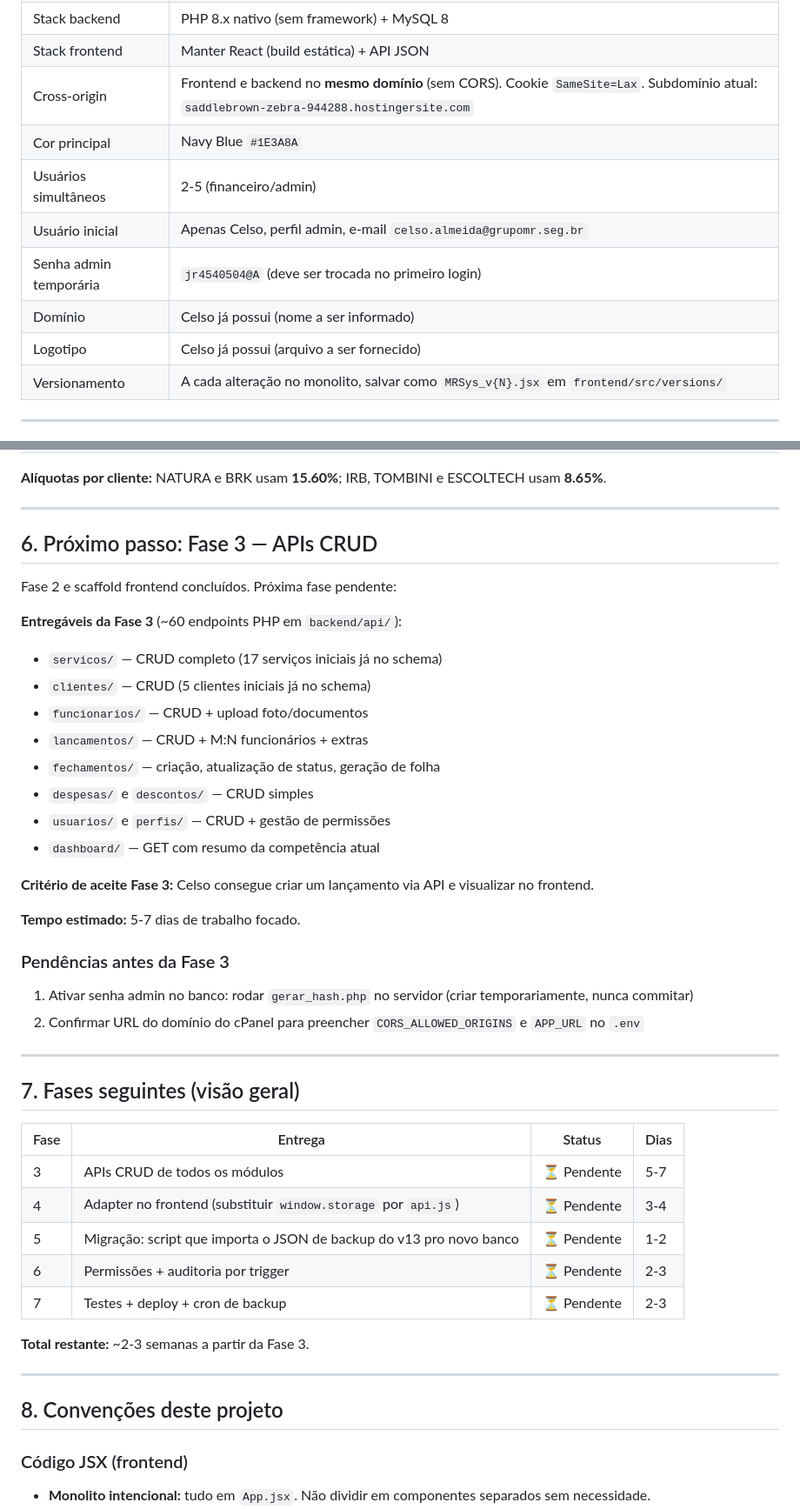
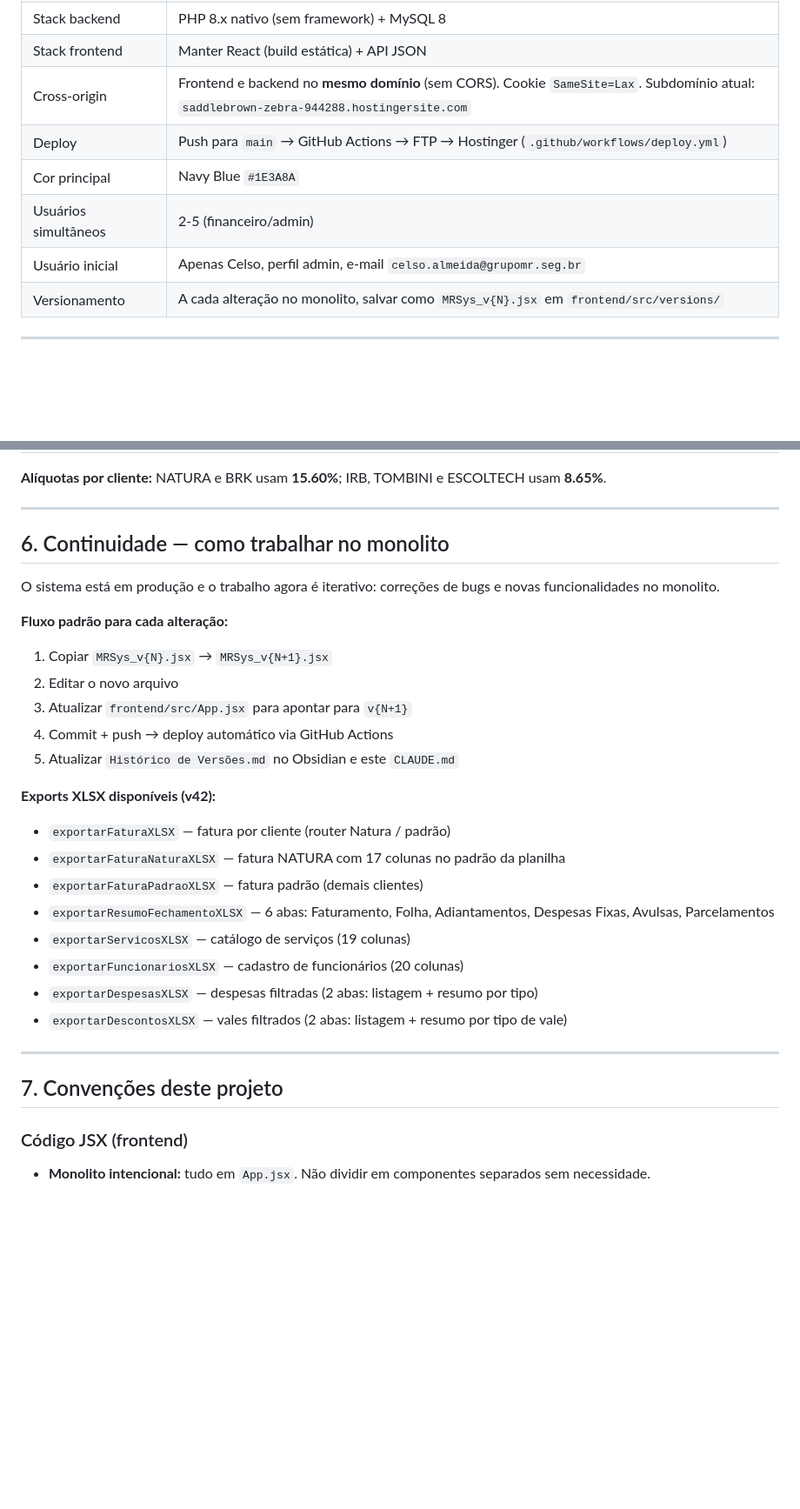
Before and after one commit to celsoalmeidajr29/gestaomr, a Markdown page: CLAUDE.md, 2 parts joined by grey strips. Shown at 87% size. Drawn GitHub-style; blank space fills up the shorter version.

Commit message:
docs: atualiza CLAUDE.md para refletir v42 e estado real do projeto

```diff
--- a/CLAUDE.md
+++ b/CLAUDE.md
@@ -52,12 +64,10 @@ Estas decisões foram debatidas e aprovadas. Trate como invariantes:
 | Stack backend | PHP 8.x nativo (sem framework) + MySQL 8 |
 | Stack frontend | Manter React (build estática) + API JSON |
 | Cross-origin | Frontend e backend no **mesmo domínio** (sem CORS). Cookie `SameSite=Lax`. Subdomínio atual: `saddlebrown-zebra-944288.hostingersite.com` |
+| Deploy | Push para `main` → GitHub Actions → FTP → Hostinger (`.github/workflows/deploy.yml`) |
 | Cor principal | Navy Blue `#1E3A8A` |
 | Usuários simultâneos | 2-5 (financeiro/admin) |
 | Usuário inicial | Apenas Celso, perfil admin, e-mail `celso.almeida@grupomr.seg.br` |
-| Senha admin temporária | `jr4540504@A` (deve ser trocada no primeiro login) |
-| Domínio | Celso já possui (nome a ser informado) |
-| Logotipo | Celso já possui (arquivo a ser fornecido) |
 | Versionamento | A cada alteração no monolito, salvar como `MRSys_v{N}.jsx` em `frontend/src/versions/` |
 
 ---
@@ -95,47 +105,31 @@ Cada cliente tem seu template que define o ciclo de cobrança e estrutura de cam
 
 ---
 
-## 6. Próximo passo: Fase 3 — APIs CRUD
+## 6. Continuidade — como trabalhar no monolito
 
-Fase 2 e scaffold frontend concluídos. Próxima fase pendente:
+O sistema está em produção e o trabalho agora é iterativo: correções de bugs e novas funcionalidades no monolito.
 
-**Entregáveis da Fase 3** (~60 endpoints PHP em `backend/api/`):
+**Fluxo padrão para cada alteração:**
 
-- `servicos/` — CRUD completo (17 serviços iniciais já no schema)
-- `clientes/` — CRUD (5 clientes iniciais já no schema)
-- `funcionarios/` — CRUD + upload foto/documentos
-- `lancamentos/` — CRUD + M:N funcionários + extras
-- `fechamentos/` — criação, atualização de status, geração de folha
-- `despesas/` e `descontos/` — CRUD simples
-- `usuarios/` e `perfis/` — CRUD + gestão de permissões
-- `dashboard/` — GET com resumo da competência atual
+1. Copiar `MRSys_v{N}.jsx` → `MRSys_v{N+1}.jsx`
+2. Editar o novo arquivo
+3. Atualizar `frontend/src/App.jsx` para apontar para `v{N+1}`
+4. Commit + push → deploy automático via GitHub Actions
+5. Atualizar `Histórico de Versões.md` no Obsidian e este `CLAUDE.md`
 
-**Critério de aceite Fase 3:** Celso consegue criar um lançamento via API e visualizar no frontend.
-
-**Tempo estimado:** 5-7 dias de trabalho focado.
-
-### Pendências antes da Fase 3
-
-1. Ativar senha admin no banco: rodar `gerar_hash.php` no servidor (criar temporariamente, nunca commitar)
-2. Confirmar URL do domínio do cPanel para preencher `CORS_ALLOWED_ORIGINS` e `APP_URL` no `.env`
+**Exports XLSX disponíveis (v42):**
+- `exportarFaturaXLSX` — fatura por cliente (router Natura / padrão)
+- `exportarFaturaNaturaXLSX` — fatura NATURA com 17 colunas no padrão da planilha
+- `exportarFaturaPadraoXLSX` — fatura padrão (demais clientes)
+- `exportarResumoFechamentoXLSX` — 6 abas: Faturamento, Folha, Adiantamentos, Despesas Fixas, Avulsas, Parcelamentos
+- `exportarServicosXLSX` — catálogo de serviços (19 colunas)
+- `exportarFuncionariosXLSX` — cadastro de funcionários (20 colunas)
+- `exportarDespesasXLSX` — despesas filtradas (2 abas: listagem + resumo por tipo)
+- `exportarDescontosXLSX` — vales filtrados (2 abas: listagem + resumo por tipo de vale)
 
 ---
 
-## 7. Fases seguintes (visão geral)
-
-| Fase | Entrega | Status | Dias |
-|---|---|---|---|
-| 3 | APIs CRUD de todos os módulos | ⏳ Pendente | 5-7 |
-| 4 | Adapter no frontend (substituir `window.storage` por `api.js`) | ⏳ Pendente | 3-4 |
-| 5 | Migração: script que importa o JSON de backup do v13 pro novo banco | ⏳ Pendente | 1-2 |
-| 6 | Permissões + auditoria por trigger | ⏳ Pendente | 2-3 |
-| 7 | Testes + deploy + cron de backup | ⏳ Pendente | 2-3 |
-
-**Total restante:** ~2-3 semanas a partir da Fase 3.
-
----
-
-## 8. Convenções deste projeto
+## 7. Convenções deste projeto
 
 ### Código JSX (frontend)
 
```
Also changed, not shown: other parts of CLAUDE.md (+42 -30 lines).
